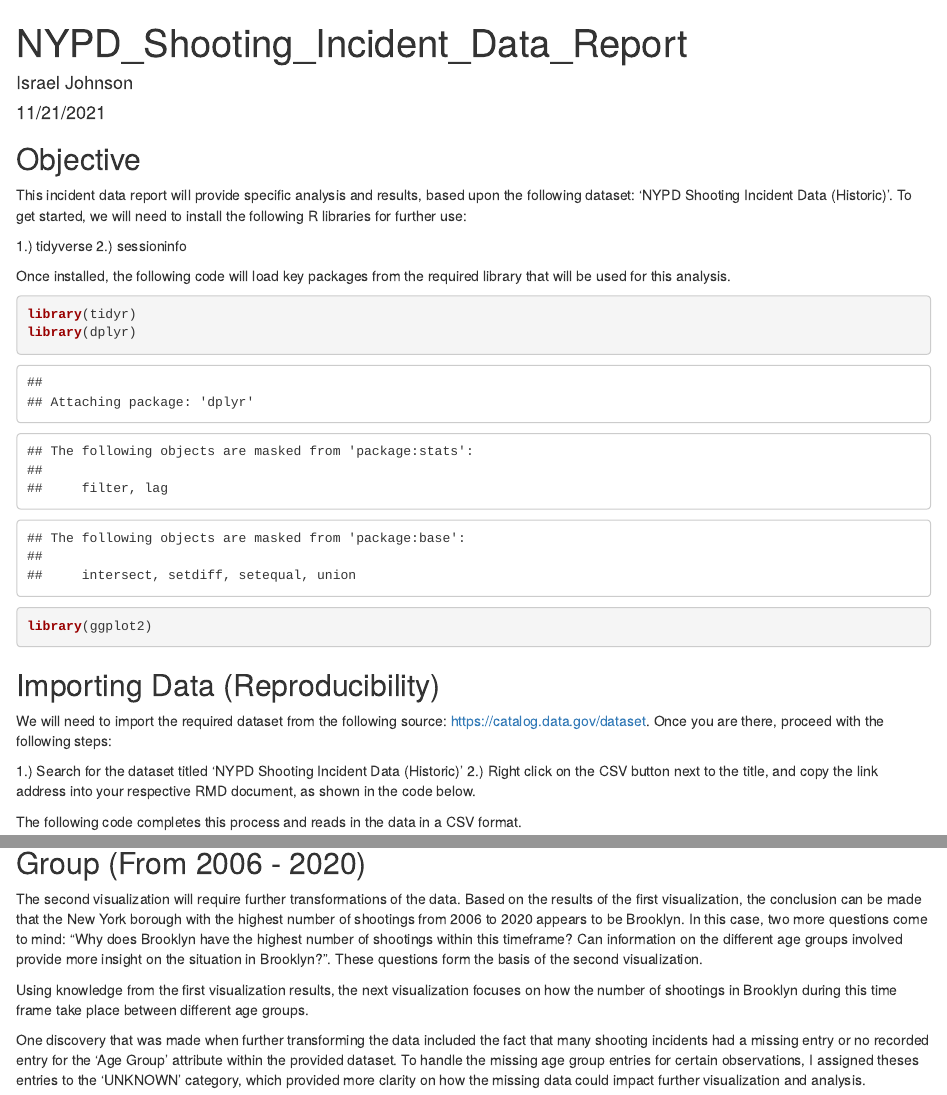
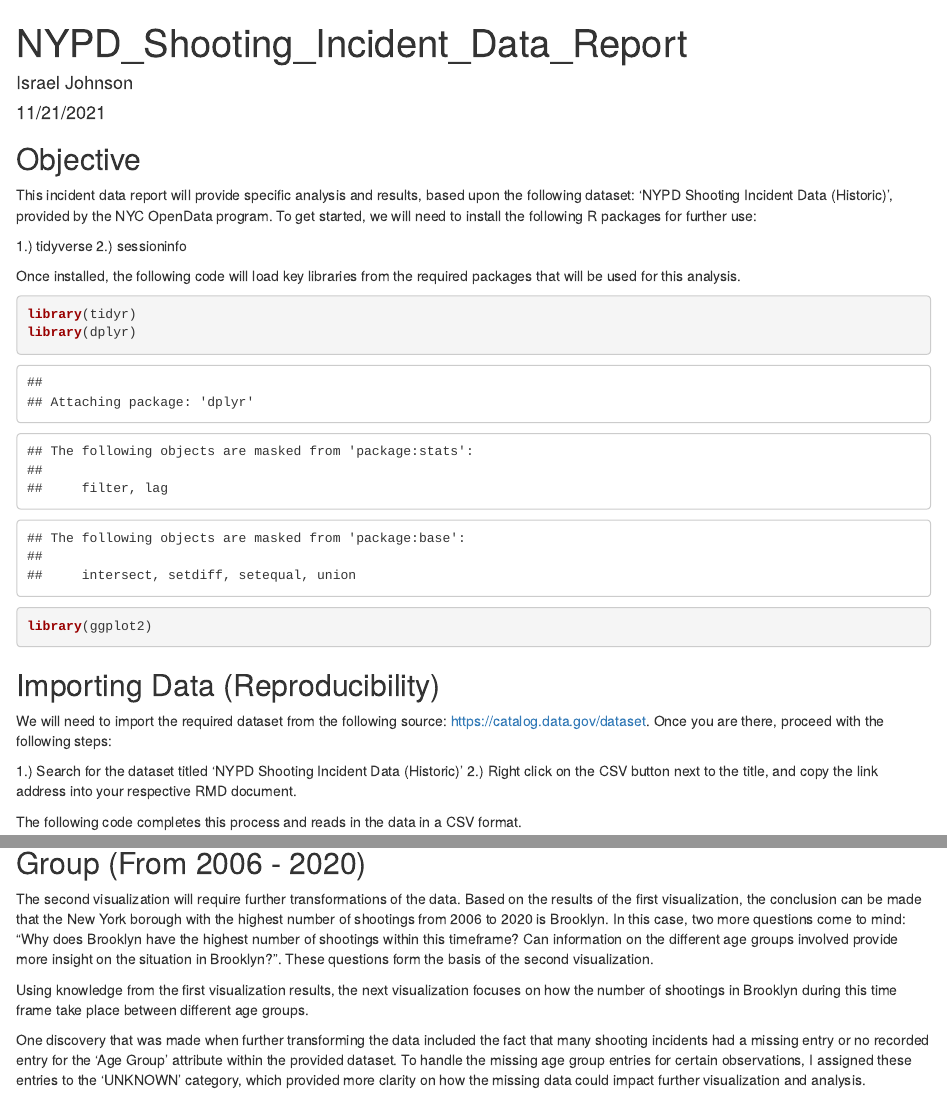
Before and after one commit to IsraelsLibrary/DTSA_5301_Data_Science_As_A_Field, an R Markdown document (NYPD_Shooting_Incident_Data_Report.Rmd): the page in a window 1100 px wide, from its top, and a second part further down, joined at a grey line. The pictures show the output file NYPD_Shooting_Incident_Data_Report.html that the author committed with the source, opened offline.

Commit message:
Add files via upload

````diff
--- a/NYPD_Shooting_Incident_Data_Report.Rmd
+++ b/NYPD_Shooting_Incident_Data_Report.Rmd
@@ -3,8 +3,8 @@
 author: "Israel Johnson"
 date: "11/21/2021"
 output:
+  html_document: default
   pdf_document: default
-  html_document: default
 ---
 
 ```{r setup, include=FALSE}
@@ -13,12 +13,12 @@
 
 ## Objective
 
-This incident data report will provide specific analysis and results, based upon the following dataset: 'NYPD Shooting Incident Data (Historic)'. To get started, we will need to install the following R libraries for further use:
+This incident data report will provide specific analysis and results, based upon the following dataset: 'NYPD Shooting Incident Data (Historic)', provided by the NYC OpenData program. To get started, we will need to install the following R packages for further use:
 
 1.) tidyverse
 2.) sessioninfo
 
-Once installed, the following code will load key packages from the required library that will be used for this analysis.
+Once installed, the following code will load key libraries from the required packages that will be used for this analysis.
 
 ```{r packages}
 library(tidyr)
@@ -29,7 +29,7 @@
 We will need to import the required dataset from the following source: <https://catalog.data.gov/dataset>. Once you are there, proceed with the following steps:
 
 1.) Search for the dataset titled 'NYPD Shooting Incident Data (Historic)'
-2.) Right click on the CSV button next to the title, and copy the link address into your respective RMD document, as shown in the code below.
+2.) Right click on the CSV button next to the title, and copy the link address into your respective RMD document.
 
 The following code completes this process and reads in the data in a CSV format.
 
@@ -88,11 +88,11 @@
 ```
 
 ## Data Visualization 02 : Percentage of Shootings in Brooklyn By Age Group (From 2006 - 2020)
-The second visualization will require further transformations of the data. Based on the results of the first visualization, the conclusion can be made that the New York borough with the highest number of shootings from 2006 to 2020 appears to be Brooklyn. In this case, two more questions come to mind: "Why does Brooklyn have the highest number of shootings within this timeframe? Can information on the different age groups involved provide more insight on the situation in Brooklyn?". These questions form the basis of the second visualization.
+The second visualization will require further transformations of the data. Based on the results of the first visualization, the conclusion can be made that the New York borough with the highest number of shootings from 2006 to 2020 is Brooklyn. In this case, two more questions come to mind: "Why does Brooklyn have the highest number of shootings within this timeframe? Can information on the different age groups involved provide more insight on the situation in Brooklyn?". These questions form the basis of the second visualization.
 
 Using knowledge from the first visualization results, the next visualization focuses on how the number of shootings in Brooklyn during this time frame take place between different age groups.
 
-One discovery that was made when further transforming the data included the fact that many shooting incidents had a missing entry or no recorded entry for the 'Age Group' attribute within the provided dataset. To handle the missing age group entries for certain observations, I assigned theses entries to the 'UNKNOWN' category, which provided more clarity on how the missing data could impact further visualization and analysis.
+One discovery that was made when further transforming the data included the fact that many shooting incidents had a missing entry or no recorded entry for the 'Age Group' attribute within the provided dataset. To handle the missing age group entries for certain observations, I assigned these entries to the 'UNKNOWN' category, which provided more clarity on how the missing data could impact further visualization and analysis.
 
 Further transformations are shown in the following code as well as in the second visualization, which provides further details on Brooklyn shootings among the different categories of age groups. Upon conclusion, I made another discovery that was most concerning: more than half (specifically 54.93%) of the total number of Brooklyn shooting entries were shown to have an 'UNKNOWN' age group assigned to them, indicating that more than half of the Brooklyn entries did not have a recorded age group from the original dataset. Many factors can attribute to this missing data, including: short time duration to identify suspect during incident, clothing of suspect obscuring further identifiable traits, local law enforcement not having the technology nor means to gather specific details, etc.
 
````
Also changed, not shown: NYPD_Shooting_Incident_Data_Report.html, NYPD_Shooting_Incident_Data_Report.pdf.
